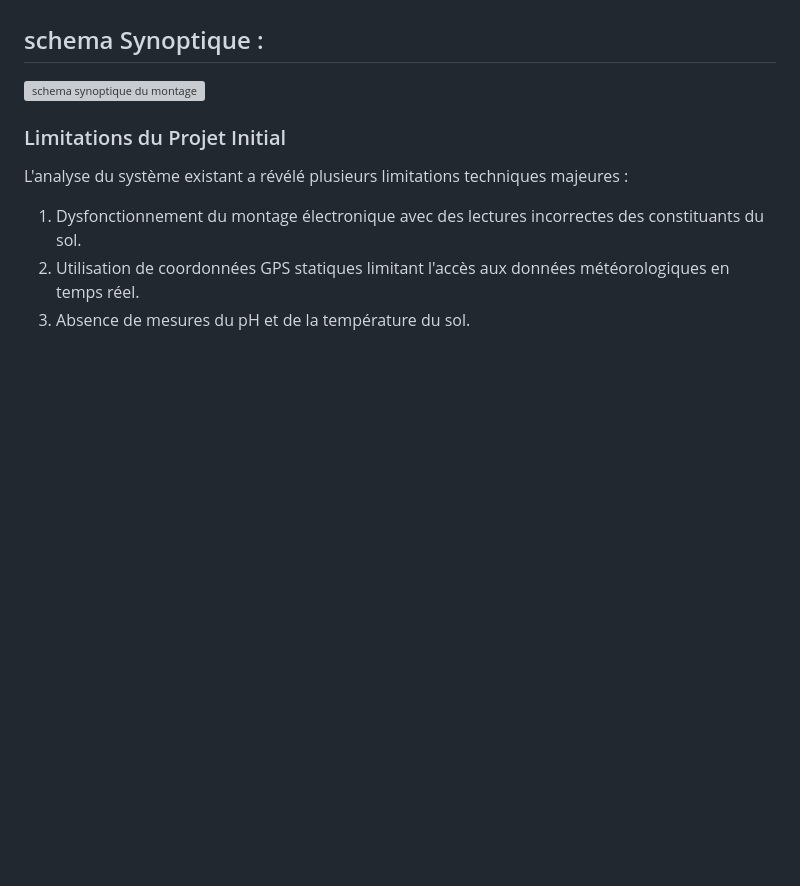
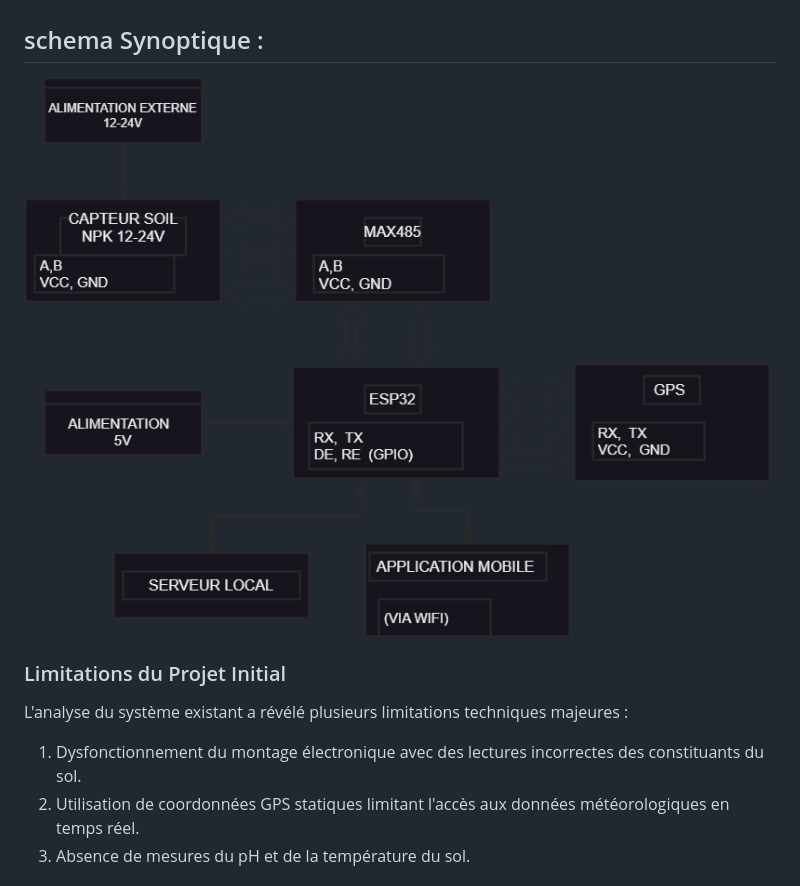
Before and after one commit to Electronique-Agriculture-intelligente/PROJET-COMPLET, a Markdown page: README.MD, the part around the change. GitHub-like rendering; blank space fills up the shorter version; grey boxes are pictures that could not be loaded.

Commit message:
ajout du schema synoptique

```diff
--- a/README.MD
+++ b/README.MD
@@ -5,7 +5,7 @@
 L'objectif de ce projet est d'optimiser l'utilisation des technologies intelligentes dans le domaine agricole. Il s'agit d'une continuation d'un projet initial développé dans le cadre de l'UE "Électronique et Interfaçage". Le système permet de mesurer les constituants essentiels du sol (azote, phosphore, potassium) et de prédire les cultures appropriées en fonction des données relevées.
 
 ## schema Synoptique :
-![schema synoptique du montage]([chemin/vers/image.png](https://github.com/Electronique-Agriculture-intelligente/PROJET-COMPLET/blob/main/schemasynoptique.png))
+![schema synoptique du montage](https://raw.githubusercontent.com/Electronique-Agriculture-intelligente/PROJET-COMPLET/refs/heads/main/schemasynoptique.png)
 
 
 
```
